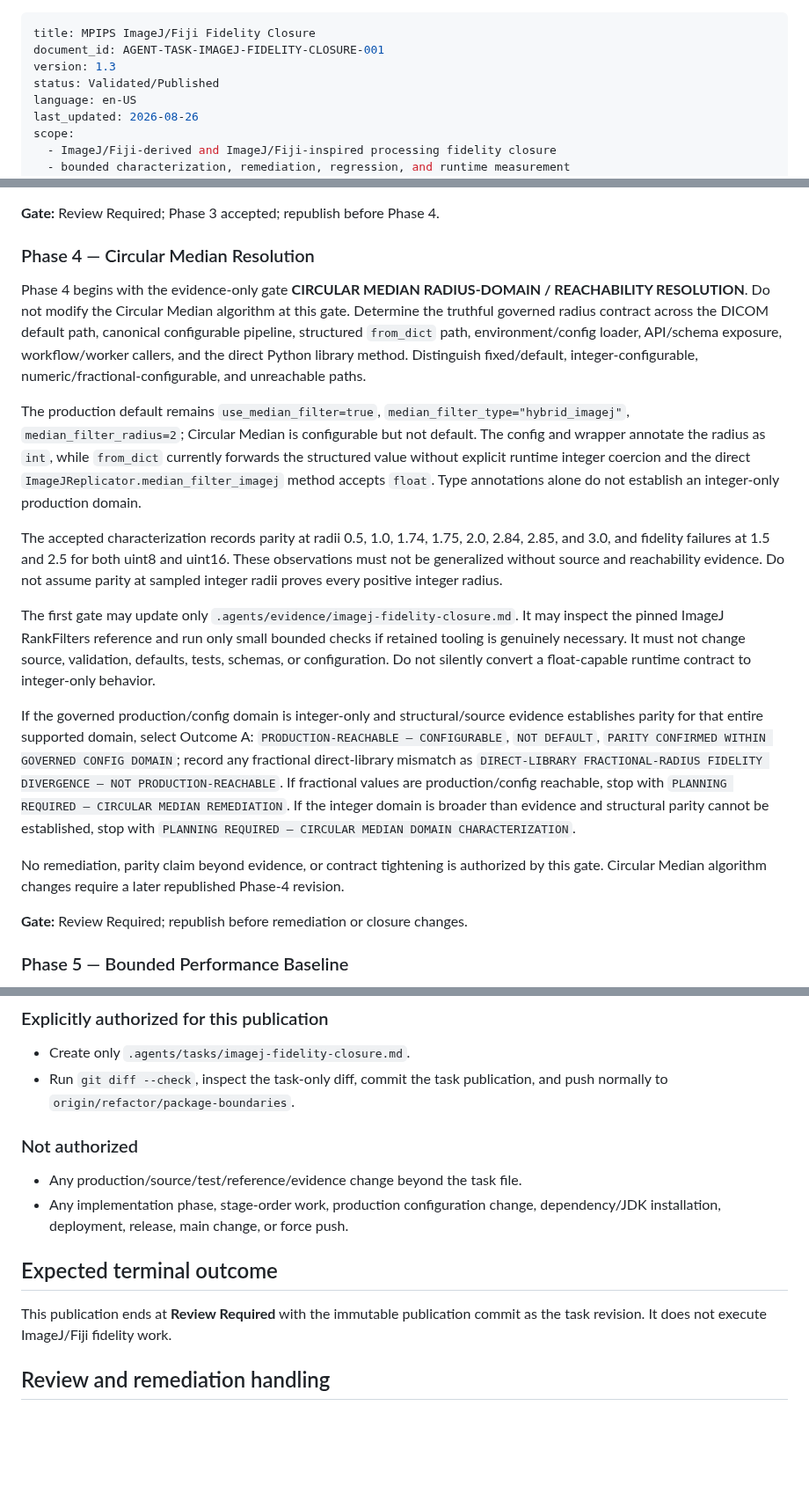
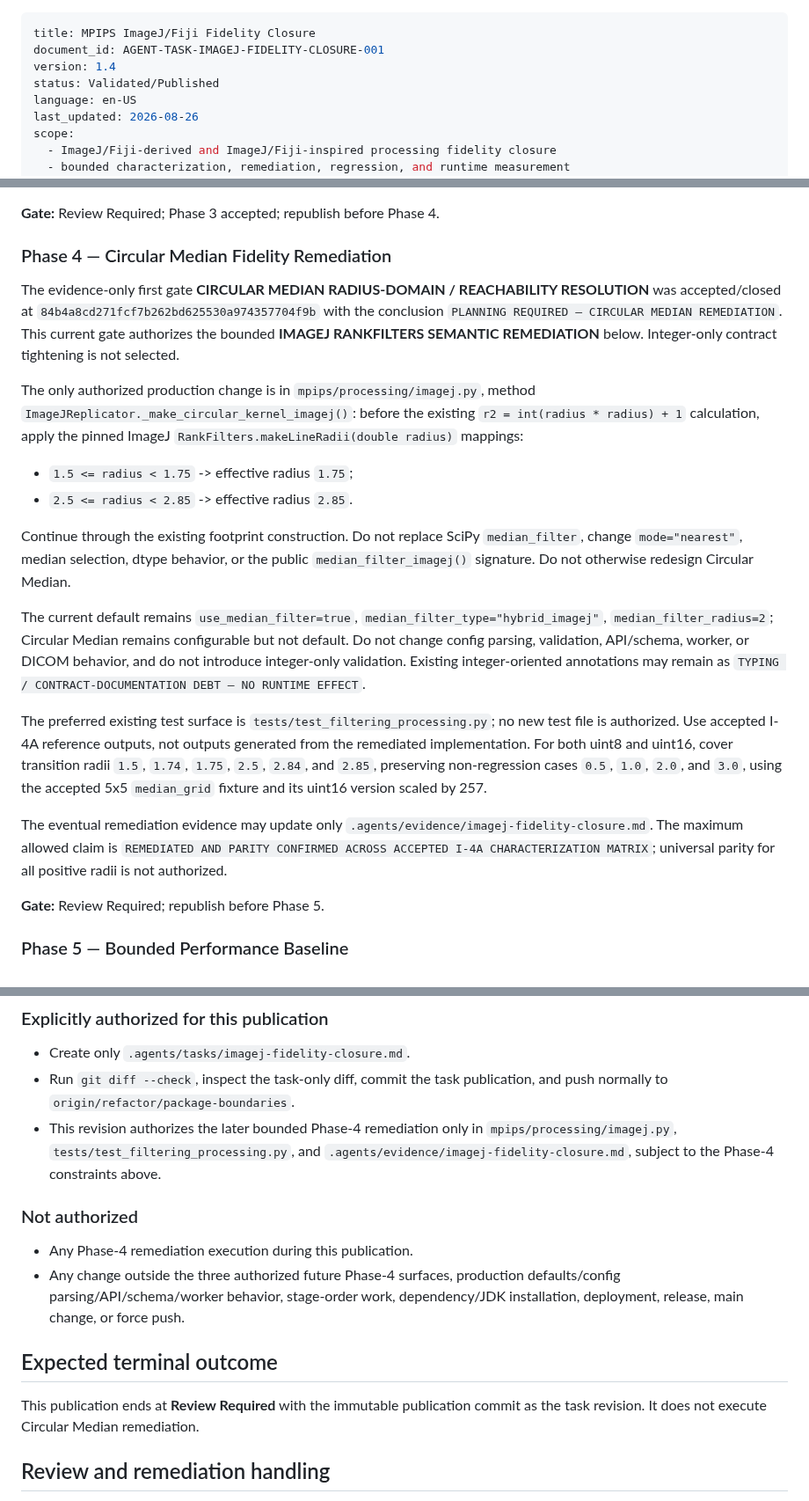
Before and after one commit to Madeena-software/mpips, a Markdown page: .agents/tasks/imagej-fidelity-closure.md, 3 parts joined by grey strips. Shown at 88% size. Rendered like a GitHub page; blank space fills up the shorter version.

Commit message:
docs: authorize Circular Median remediation

```diff
--- a/.agents/tasks/imagej-fidelity-closure.md
+++ b/.agents/tasks/imagej-fidelity-closure.md
@@ -1,7 +1,7 @@
 ---
 title: MPIPS ImageJ/Fiji Fidelity Closure
 document_id: AGENT-TASK-IMAGEJ-FIDELITY-CLOSURE-001
-version: 1.3
+version: 1.4
 status: Validated/Published
 language: en-US
 last_updated: 2026-08-26
@@ -355,51 +357,50 @@ FastFlat) are not production recommendations or replacements for slope `0.6`.
 
 **Gate:** Review Required; Phase 3 accepted; republish before Phase 4.
 
-### Phase 4 — Circular Median Resolution
+### Phase 4 — Circular Median Fidelity Remediation
 
-Phase 4 begins with the evidence-only gate **CIRCULAR MEDIAN RADIUS-DOMAIN /
-REACHABILITY RESOLUTION**. Do not modify the Circular Median algorithm at this
-gate. Determine the truthful governed radius contract across the DICOM default
-path, canonical configurable pipeline, structured `from_dict` path,
-environment/config loader, API/schema exposure, workflow/worker callers, and
-the direct Python library method. Distinguish fixed/default,
-integer-configurable, numeric/fractional-configurable, and unreachable paths.
+The evidence-only first gate **CIRCULAR MEDIAN RADIUS-DOMAIN / REACHABILITY
+RESOLUTION** was accepted/closed at
+`84b4a8cd271fcf7b262bd625530a974357704f9b` with the conclusion
+`PLANNING REQUIRED — CIRCULAR MEDIAN REMEDIATION`. This current gate
+authorizes the bounded **IMAGEJ RANKFILTERS SEMANTIC REMEDIATION** below.
+Integer-only contract tightening is not selected.
 
-The production default remains `use_median_filter=true`,
+The only authorized production change is in
+`mpips/processing/imagej.py`, method
+`ImageJReplicator._make_circular_kernel_imagej()`: before the existing
+`r2 = int(radius * radius) + 1` calculation, apply the pinned ImageJ
+`RankFilters.makeLineRadii(double radius)` mappings:
+
+- `1.5 <= radius < 1.75` -> effective radius `1.75`;
+- `2.5 <= radius < 2.85` -> effective radius `2.85`.
+
+Continue through the existing footprint construction. Do not replace SciPy
+`median_filter`, change `mode="nearest"`, median selection, dtype behavior,
+or the public `median_filter_imagej()` signature. Do not otherwise redesign
+Circular Median.
+
+The current default remains `use_median_filter=true`,
 `median_filter_type="hybrid_imagej"`, `median_filter_radius=2`; Circular
-Median is configurable but not default. The config and wrapper annotate the
-radius as `int`, while `from_dict` currently forwards the structured value
-without explicit runtime integer coercion and the direct
-`ImageJReplicator.median_filter_imagej` method accepts `float`. Type
-annotations alone do not establish an integer-only production domain.
+Median remains configurable but not default. Do not change config parsing,
+validation, API/schema, worker, or DICOM behavior, and do not introduce
+integer-only validation. Existing integer-oriented annotations may remain as
+`TYPING / CONTRACT-DOCUMENTATION DEBT — NO RUNTIME EFFECT`.
 
-The accepted characterization records parity at radii 0.5, 1.0, 1.74, 1.75,
-2.0, 2.84, 2.85, and 3.0, and fidelity failures at 1.5 and 2.5 for both
-uint8 and uint16. These observations must not be generalized without source
-and reachability evidence. Do not assume parity at sampled integer radii
-proves every positive integer radius.
+The preferred existing test surface is
+`tests/test_filtering_processing.py`; no new test file is authorized. Use
+accepted I-4A reference outputs, not outputs generated from the remediated
+implementation. For both uint8 and uint16, cover transition radii `1.5`,
+`1.74`, `1.75`, `2.5`, `2.84`, and `2.85`, preserving non-regression cases
+`0.5`, `1.0`, `2.0`, and `3.0`, using the accepted 5x5 `median_grid` fixture
+and its uint16 version scaled by 257.
 
-The first gate may update only `.agents/evidence/imagej-fidelity-closure.md`.
-It may inspect the pinned ImageJ RankFilters reference and run only small
-bounded checks if retained tooling is genuinely necessary. It must not change
-source, validation, defaults, tests, schemas, or configuration. Do not silently
-convert a float-capable runtime contract to integer-only behavior.
+The eventual remediation evidence may update only
+`.agents/evidence/imagej-fidelity-closure.md`. The maximum allowed claim is
+`REMEDIATED AND PARITY CONFIRMED ACROSS ACCEPTED I-4A CHARACTERIZATION
+MATRIX`; universal parity for all positive radii is not authorized.
 
-If the governed production/config domain is integer-only and structural/source
-evidence establishes parity for that entire supported domain, select Outcome A:
-`PRODUCTION-REACHABLE — CONFIGURABLE`, `NOT DEFAULT`, `PARITY CONFIRMED WITHIN
-GOVERNED CONFIG DOMAIN`; record any fractional direct-library mismatch as
-`DIRECT-LIBRARY FRACTIONAL-RADIUS FIDELITY DIVERGENCE — NOT PRODUCTION-REACHABLE`.
-If fractional values are production/config reachable, stop with
-`PLANNING REQUIRED — CIRCULAR MEDIAN REMEDIATION`. If the integer domain is
-broader than evidence and structural parity cannot be established, stop with
-`PLANNING REQUIRED — CIRCULAR MEDIAN DOMAIN CHARACTERIZATION`.
-
-No remediation, parity claim beyond evidence, or contract tightening is
-authorized by this gate. Circular Median algorithm changes require a later
-republished Phase-4 revision.
-
-**Gate:** Review Required; republish before remediation or closure changes.
+**Gate:** Review Required; republish before Phase 5.
 
 ### Phase 5 — Bounded Performance Baseline
 
@@ -486,17 +487,22 @@ SELECTION` for the CLAHE decision stop and MUST NOT invent the decision.
 - Create only `.agents/tasks/imagej-fidelity-closure.md`.
 - Run `git diff --check`, inspect the task-only diff, commit the task
   publication, and push normally to `origin/refactor/package-boundaries`.
+- This revision authorizes the later bounded Phase-4 remediation only in
+  `mpips/processing/imagej.py`, `tests/test_filtering_processing.py`, and
+  `.agents/evidence/imagej-fidelity-closure.md`, subject to the Phase-4
+  constraints above.
 
 ### Not authorized
 
-- Any production/source/test/reference/evidence change beyond the task file.
-- Any implementation phase, stage-order work, production configuration change,
+- Any Phase-4 remediation execution during this publication.
+- Any change outside the three authorized future Phase-4 surfaces, production
+  defaults/config parsing/API/schema/worker behavior, stage-order work,
   dependency/JDK installation, deployment, release, main change, or force push.
 
 ## Expected terminal outcome
 
 This publication ends at **Review Required** with the immutable publication
-commit as the task revision. It does not execute ImageJ/Fiji fidelity work.
+commit as the task revision. It does not execute Circular Median remediation.
 
 ## Review and remediation handling
 
```
Also changed, not shown: other parts of .agents/tasks/imagej-fidelity-closure.md (+4 -2 lines).
